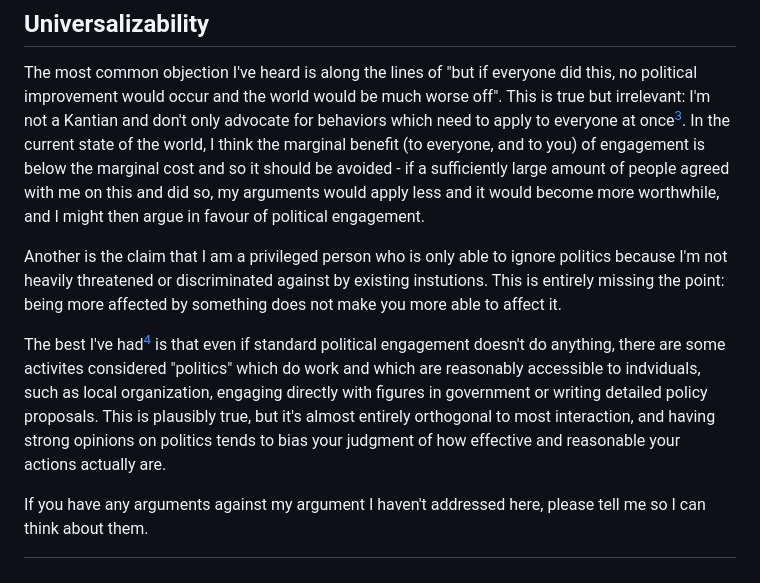
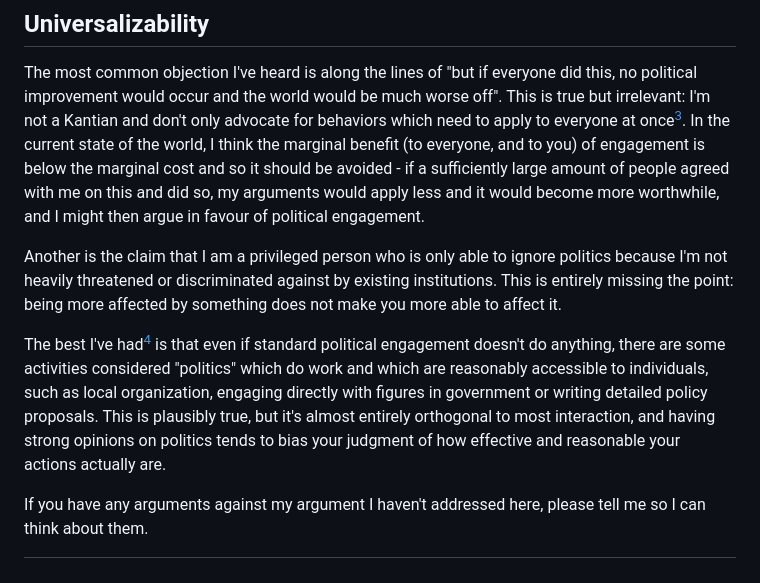
Before and after one commit to osmarks/website, a Markdown page: blog/political-opinions.md, the part around the change. Drawn GitHub-style.

Commit message:
fix typo

```diff
--- a/blog/political-opinions.md
+++ b/blog/political-opinions.md
@@ -41,9 +41,9 @@ This can also be blamed on cultural evolution/memetics. As with religions, the m
 
 The most common objection I've heard is along the lines of "but if everyone did this, no political improvement would occur and the world would be much worse off". This is true but irrelevant: I'm not a Kantian and don't only advocate for behaviors which need to apply to everyone at once[^4]. In the current state of the world, I think the marginal benefit (to everyone, and to you) of engagement is below the marginal cost and so it should be avoided - if a sufficiently large amount of people agreed with me on this and did so, my arguments would apply less and it would become more worthwhile, and I might then argue in favour of political engagement.
 
-Another is the claim that I am a privileged person who is only able to ignore politics because I'm not heavily threatened or discriminated against by existing instutions. This is entirely missing the point: being more affected by something does not make you more able to affect it.
+Another is the claim that I am a privileged person who is only able to ignore politics because I'm not heavily threatened or discriminated against by existing institutions. This is entirely missing the point: being more affected by something does not make you more able to affect it.
 
-The best I've had[^3] is that even if standard political engagement doesn't do anything, there are some activites considered "politics" which do work and which are reasonably accessible to indviduals, such as local organization, engaging directly with figures in government or writing detailed policy proposals. This is plausibly true, but it's almost entirely orthogonal to most interaction, and having strong opinions on politics tends to bias your judgment of how effective and reasonable your actions actually are.
+The best I've had[^3] is that even if standard political engagement doesn't do anything, there are some activities considered "politics" which do work and which are reasonably accessible to individuals, such as local organization, engaging directly with figures in government or writing detailed policy proposals. This is plausibly true, but it's almost entirely orthogonal to most interaction, and having strong opinions on politics tends to bias your judgment of how effective and reasonable your actions actually are.
 
 If you have any arguments against my argument I haven't addressed here, please tell me so I can think about them.
 
```
